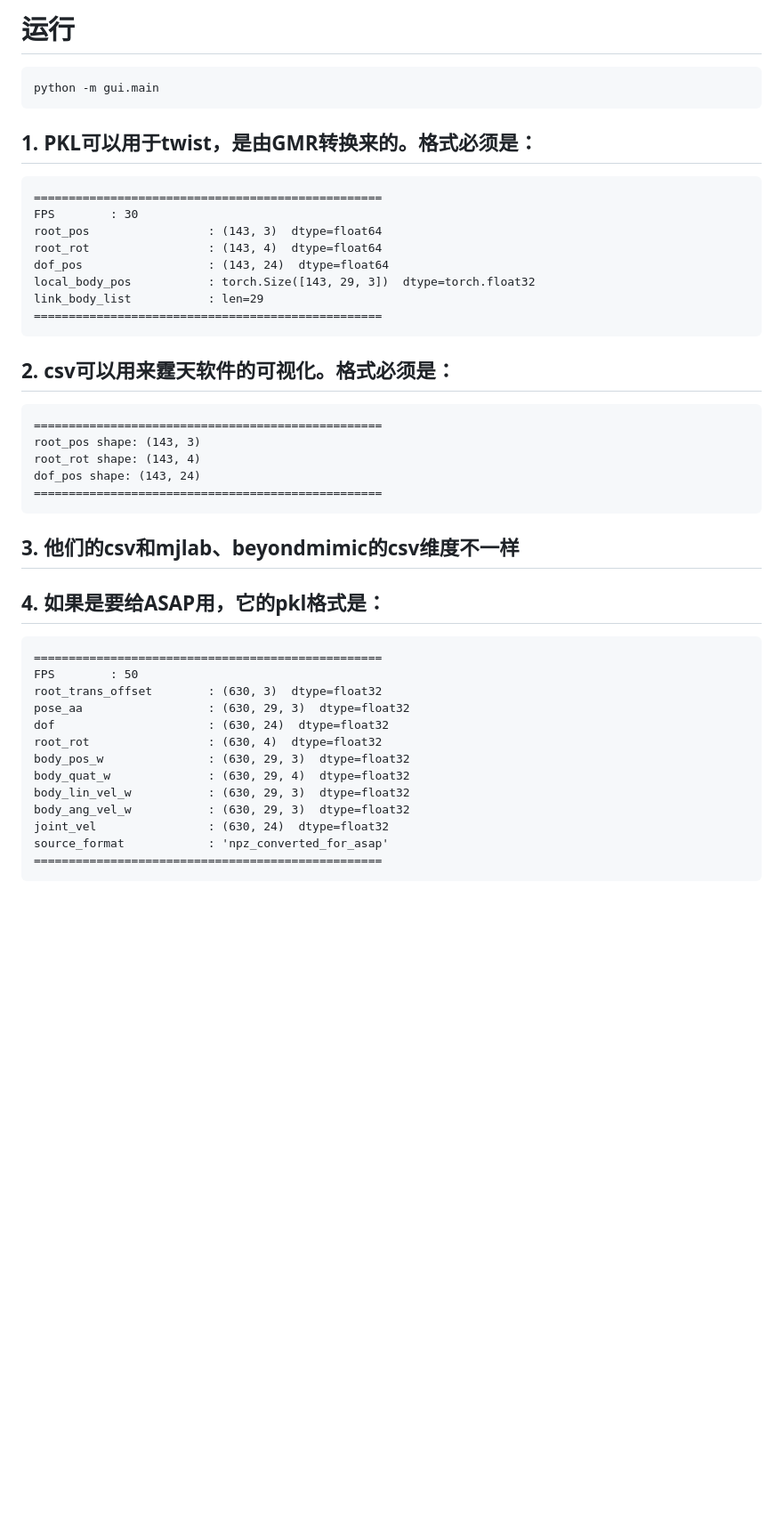
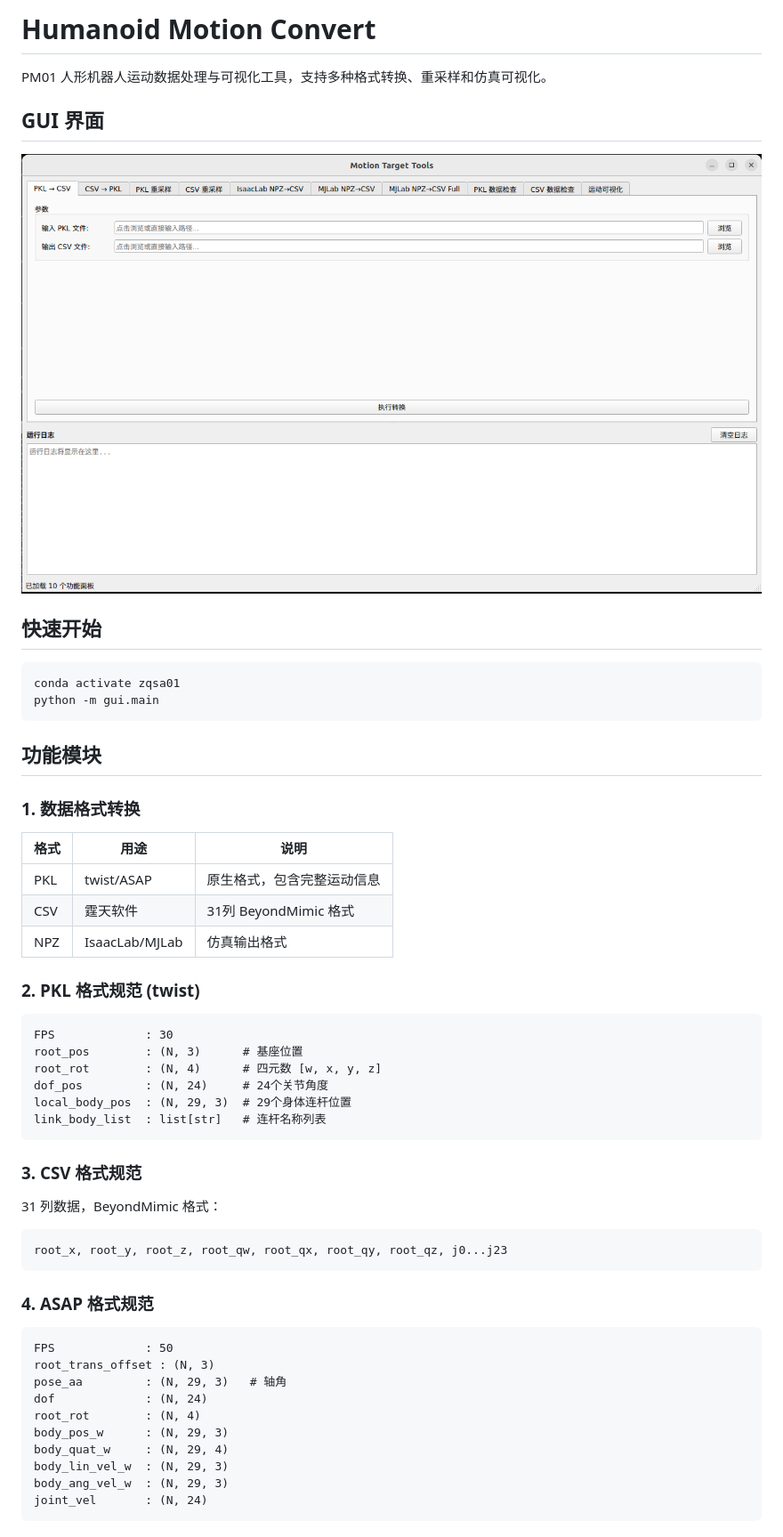
Before and after one commit to aibo-Ryan/humanoid_motion_convert, a Markdown page: README.md, the part around one of its changes. Shown at 89% size. GitHub-like rendering; pictures changed too: doc/gui.png (added); blank space fills up the shorter version.

Commit message:
Add GUI preview image and improve README
- Add doc/gui.png for GUI preview
- Rewrite README with better structure and format tables
- Increase default window width to 1280px

````diff
--- a/README.md
+++ b/README.md
@@ -1,42 +1,58 @@
-# 运行
-```
+# Humanoid Motion Convert
+
+PM01 人形机器人运动数据处理与可视化工具，支持多种格式转换、重采样和仿真可视化。
+
+## GUI 界面
+
+![GUI Preview](doc/gui.png)
+
+## 快速开始
+
+```bash
+conda activate zqsa01
 python -m gui.main
 ```
-## 1. PKL可以用于twist，是由GMR转换来的。格式必须是：
-```
-==================================================
-FPS        : 30
-root_pos                 : (143, 3)  dtype=float64
-root_rot                 : (143, 4)  dtype=float64
-dof_pos                  : (143, 24)  dtype=float64
-local_body_pos           : torch.Size([143, 29, 3])  dtype=torch.float32
-link_body_list           : len=29
-==================================================
-```
-## 2. csv可以用来霆天软件的可视化。格式必须是：
-```
-==================================================
-root_pos shape: (143, 3)
-root_rot shape: (143, 4)
-dof_pos shape: (143, 24)
-==================================================
-```
-## 3. 他们的csv和mjlab、beyondmimic的csv维度不一样
 
-## 4. 如果是要给ASAP用，它的pkl格式是：
+## 功能模块
+
+### 1. 数据格式转换
+
+| 格式 | 用途 | 说明 |
+|------|------|------|
+| PKL | twist/ASAP | 原生格式，包含完整运动信息 |
+| CSV | 霆天软件 | 31列 BeyondMimic 格式 |
+| NPZ | IsaacLab/MJLab | 仿真输出格式 |
+
+### 2. PKL 格式规范 (twist)
 
 ```
-==================================================
-FPS        : 50
-root_trans_offset        : (630, 3)  dtype=float32
-pose_aa                  : (630, 29, 3)  dtype=float32
-dof                      : (630, 24)  dtype=float32
-root_rot                 : (630, 4)  dtype=float32
-body_pos_w               : (630, 29, 3)  dtype=float32
-body_quat_w              : (630, 29, 4)  dtype=float32
-body_lin_vel_w           : (630, 29, 3)  dtype=float32
-body_ang_vel_w           : (630, 29, 3)  dtype=float32
-joint_vel                : (630, 24)  dtype=float32
-source_format            : 'npz_converted_for_asap'
-==================================================
+FPS             : 30
+root_pos        : (N, 3)      # 基座位置
+root_rot        : (N, 4)      # 四元数 [w, x, y, z]
+dof_pos         : (N, 24)     # 24个关节角度
+local_body_pos  : (N, 29, 3)  # 29个身体连杆位置
+link_body_list  : list[str]   # 连杆名称列表
 ```
+
+### 3. CSV 格式规范
+
+31 列数据，BeyondMimic 格式：
+```
+root_x, root_y, root_z, root_qw, root_qx, root_qy, root_qz, j0...j23
+```
+
+### 4. ASAP 格式规范
+
+```
+FPS             : 50
+root_trans_offset : (N, 3)
+pose_aa         : (N, 29, 3)   # 轴角
+dof             : (N, 24)
+root_rot        : (N, 4)
+body_pos_w      : (N, 29, 3)
+body_quat_w     : (N, 29, 4)
+body_lin_vel_w  : (N, 29, 3)
+body_ang_vel_w  : (N, 29, 3)
+joint_vel       : (N, 24)
+```
+
````
Also changed, not shown: other parts of README.md (+22 -0 lines), 1 other file.
